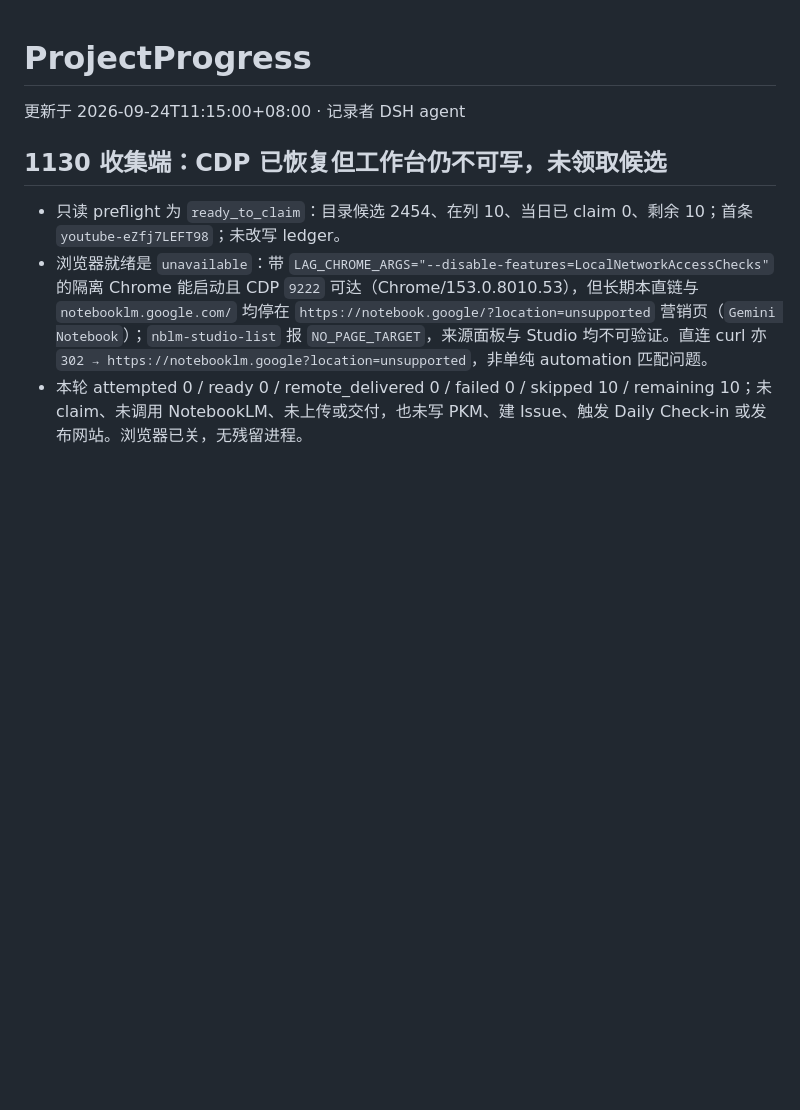
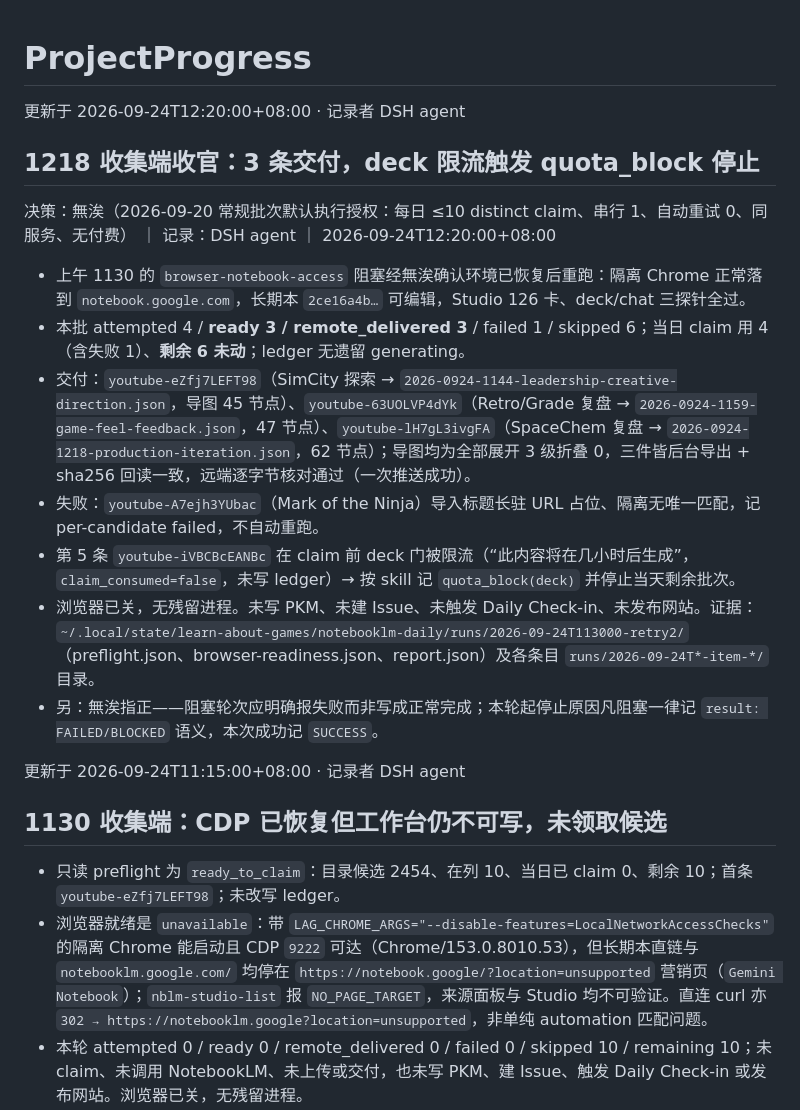
Before and after one commit to PlayWithExperiences/Learn-About-Games, a Markdown page: ProjectInfo/ProjectProgress.md, the part around the change. GitHub-like rendering; blank space fills up the shorter version.

Commit message:
docs: 0924 retry batch, 3 delivered, quota_block stop [skip ci]

```diff
--- a/ProjectInfo/ProjectProgress.md
+++ b/ProjectInfo/ProjectProgress.md
@@ -1,4 +1,18 @@
 # ProjectProgress
+
+更新于 2026-09-24T12:20:00+08:00 · 记录者 DSH agent
+
+## 1218 收集端收官：3 条交付，deck 限流触发 quota_block 停止
+
+决策：無涘（2026-09-20 常规批次默认执行授权：每日 ≤10 distinct claim、串行 1、自动重试 0、同服务、无付费） ｜ 记录：DSH agent ｜ 2026-09-24T12:20:00+08:00
+
+- 上午 1130 的 `browser-notebook-access` 阻塞经無涘确认环境已恢复后重跑：隔离 Chrome 正常落到 `notebook.google.com`，长期本 `2ce16a4b…` 可编辑，Studio 126 卡、deck/chat 三探针全过。
+- 本批 attempted 4 / **ready 3 / remote_delivered 3** / failed 1 / skipped 6；当日 claim 用 4（含失败 1）、**剩余 6 未动**；ledger 无遗留 generating。
+- 交付：`youtube-eZfj7LEFT98`（SimCity 探索 → `2026-0924-1144-leadership-creative-direction.json`，导图 45 节点）、`youtube-63UOLVP4dYk`（Retro/Grade 复盘 → `2026-0924-1159-game-feel-feedback.json`，47 节点）、`youtube-lH7gL3ivgFA`（SpaceChem 复盘 → `2026-0924-1218-production-iteration.json`，62 节点）；导图均为全部展开 3 级折叠 0，三件皆后台导出 + sha256 回读一致，远端逐字节核对通过（一次推送成功）。
+- 失败：`youtube-A7ejh3YUbac`（Mark of the Ninja）导入标题长驻 URL 占位、隔离无唯一匹配，记 per-candidate failed，不自动重跑。
+- 第 5 条 `youtube-iVBCBcEANBc` 在 claim 前 deck 门被限流（“此内容将在几小时后生成”，`claim_consumed=false`，未写 ledger）→ 按 skill 记 `quota_block(deck)` 并停止当天剩余批次。
+- 浏览器已关，无残留进程。未写 PKM、未建 Issue、未触发 Daily Check-in、未发布网站。证据：`~/.local/state/learn-about-games/notebooklm-daily/runs/2026-09-24T113000-retry2/`（preflight.json、browser-readiness.json、report.json）及各条目 `runs/2026-09-24T*-item-*/` 目录。
+- 另：無涘指正——阻塞轮次应明确报失败而非写成正常完成；本轮起停止原因凡阻塞一律记 `result: FAILED/BLOCKED` 语义，本次成功记 `SUCCESS`。
 
 更新于 2026-09-24T11:15:00+08:00 · 记录者 DSH agent
 
```
Also changed, not shown: ProjectInfo/dialogues/2026-0924.md (+8 -0 lines), ProjectInfo/sessions/2026-0924-notebooklm-collect.md (added, +13 -0 lines).
